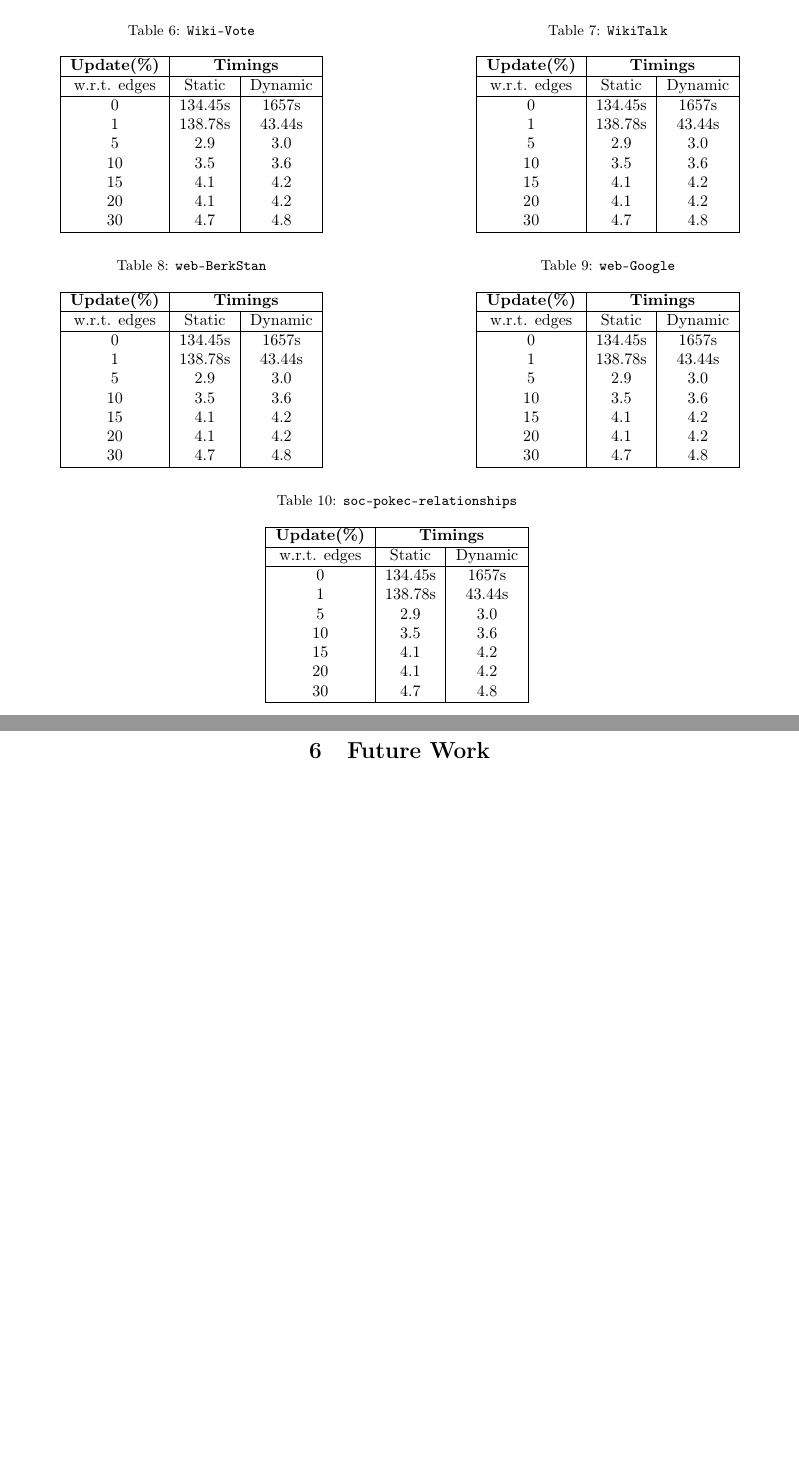
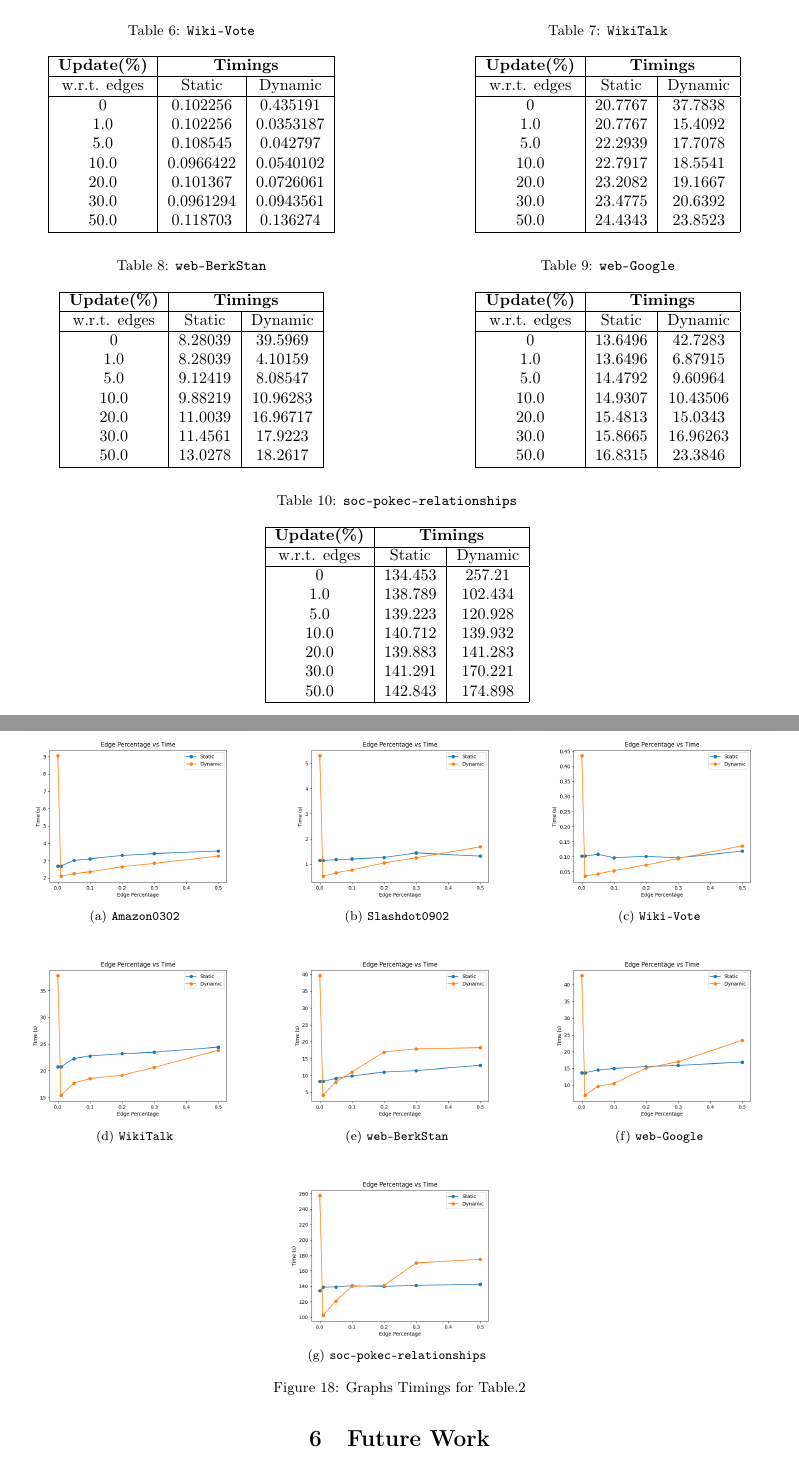
Before and after one commit to Archaic-Mage/Dynamic_SCC, a LaTeX document (report/BTP_Report.tex, which reads report/content/future_work.tex, report/content/results.tex): two parts of pages 31 and 32 of 33, joined at a grey line, cut so that both start at the same text, the shorter picture padded with empty space. Compiled offline with pdfLaTeX.

Commit message:
[FIN] report done

```diff
--- a/report/content/future_work.tex
+++ b/report/content/future_work.tex
@@ -1,2 +1 @@
 \section{Future Work}\label{Sec: Future Work}
-\blindtext
--- a/report/content/results.tex
+++ b/report/content/results.tex
@@ -84,5 +85,3 @@ All the testing was conducted on the same machine, with \texttt{-np} parameter s
         \hline
         w.r.t. edges & Static &  Dynamic \\
         \hline
-        0 & 134.45s & 1657s \\
-        1 & 138.78s & 43.44s \\
@@ -105,5 +106,3 @@ All the testing was conducted on the same machine, with \texttt{-np} parameter s
         \hline
         w.r.t. edges & Static &  Dynamic \\
         \hline
-        0 & 134.45s & 1657s \\
-        1 & 138.78s & 43.44s \\
@@ -127,13 +128,13 @@ All the testing was conducted on the same machine, with \texttt{-np} parameter s
         \hline
         w.r.t. edges & Static &  Dynamic \\
         \hline
-        0 & 134.45s & 1657s \\
-        1 & 138.78s & 43.44s \\
-        5 & 2.9 & 3.0 \\
-        10 & 3.5 & 3.6 \\
-        15 & 4.1 & 4.2 \\
-        20 & 4.1 & 4.2 \\
-        30 & 4.7 & 4.8 \\
+        0 & 0.102256 & 0.435191 \\
+        1.0 & 0.102256 & 0.0353187 \\
+        5.0 & 0.108545 & 0.042797 \\
+        10.0 & 0.0966422 & 0.0540102 \\
+        20.0 & 0.101367 & 0.0726061 \\
+        30.0 & 0.0961294 & 0.0943561 \\
+        50.0 & 0.118703 & 0.136274 \\
         \hline
     \end{tabular}
 }
@@ -149,13 +150,13 @@ All the testing was conducted on the same machine, with \texttt{-np} parameter s
         \hline
         w.r.t. edges & Static &  Dynamic \\
         \hline
-        0 & 134.45s & 1657s \\
-        1 & 138.78s & 43.44s \\
-        5 & 2.9 & 3.0 \\
-        10 & 3.5 & 3.6 \\
-        15 & 4.1 & 4.2 \\
-        20 & 4.1 & 4.2 \\
-        30 & 4.7 & 4.8 \\
+        0 & 20.7767 & 37.7838 \\
+        1.0 & 20.7767 & 15.4092 \\
+        5.0 & 22.2939 & 17.7078 \\
+        10.0 & 22.7917 & 18.5541 \\
+        20.0 & 23.2082 & 19.1667 \\
+        30.0 & 23.4775 & 20.6392 \\
+        50.0 & 24.4343 & 23.8523 \\
         \hline
     \end{tabular}
 }
@@ -171,13 +172,13 @@ All the testing was conducted on the same machine, with \texttt{-np} parameter s
         \hline
         w.r.t. edges & Static &  Dynamic \\
         \hline
-        0 & 134.45s & 1657s \\
-        1 & 138.78s & 43.44s \\
-        5 & 2.9 & 3.0 \\
-        10 & 3.5 & 3.6 \\
-        15 & 4.1 & 4.2 \\
-        20 & 4.1 & 4.2 \\
-        30 & 4.7 & 4.8 \\
+        0 & 8.28039 & 39.5969 \\
+        1.0 & 8.28039 & 4.10159 \\
+        5.0 & 9.12419 & 8.08547 \\
+        10.0 & 9.88219 & 10.96283 \\
+        20.0 & 11.0039 & 16.96717 \\
+        30.0 & 11.4561 & 17.9223 \\
+        50.0 & 13.0278 & 18.2617 \\
         \hline
     \end{tabular}
 }
@@ -193,13 +194,13 @@ All the testing was conducted on the same machine, with \texttt{-np} parameter s
         \hline
         w.r.t. edges & Static &  Dynamic \\
         \hline
-        0 & 134.45s & 1657s \\
-        1 & 138.78s & 43.44s \\
-        5 & 2.9 & 3.0 \\
-        10 & 3.5 & 3.6 \\
-        15 & 4.1 & 4.2 \\
-        20 & 4.1 & 4.2 \\
-        30 & 4.7 & 4.8 \\
+        0 & 13.6496 & 42.7283 \\
+        1.0 & 13.6496 & 6.87915 \\
+        5.0 & 14.4792 & 9.60964 \\
+        10.0 & 14.9307 & 10.43506 \\
+        20.0 & 15.4813 & 15.0343 \\
+        30.0 & 15.8665 & 16.96263 \\
+        50.0 & 16.8315 & 23.3846 \\
         \hline
     \end{tabular}
 }
@@ -215,15 +216,66 @@ All the testing was conducted on the same machine, with \texttt{-np} parameter s
         \hline
         w.r.t. edges & Static &  Dynamic \\
         \hline
-        0 & 134.45s & 1657s \\
-        1 & 138.78s & 43.44s \\
-        5 & 2.9 & 3.0 \\
-        10 & 3.5 & 3.6 \\
-        15 & 4.1 & 4.2 \\
-        20 & 4.1 & 4.2 \\
-        30 & 4.7 & 4.8 \\
+        0 & 134.453 & 257.21 \\
+        1.0 & 138.789 & 102.434 \\
+        5.0 & 139.223 & 120.928 \\
+        10.0 & 140.712 & 139.932 \\
+        20.0 & 139.883 & 141.283 \\
+        30.0 & 141.291 & 170.221 \\
+        50.0 & 142.843 & 174.898 \\
         \hline
     \end{tabular}
 }
 \hfill
 \end{table}
+
+\begin{figure}[h!]
+    \centering
+    \begin{subfigure}{0.3\textwidth}
+        \centering
+        \includegraphics[width=\linewidth]{./Figures/Amazon0302.out.png}
+        \caption{\texttt{Amazon0302}}
+    \end{subfigure}
+    \hfill
+    \begin{subfigure}{0.3\textwidth}
+        \centering
+        \includegraphics[width=\linewidth]{./Figures/Slashdot0902.out.png}
+        \caption{\texttt{Slashdot0902}}
+    \end{subfigure}
+    \hfill
+    \begin{subfigure}{0.3\textwidth}
+        \centering
+        \includegraphics[width=\linewidth]{./Figures/Wiki-Vote.out.png}
+        \caption{\texttt{Wiki-Vote}}
+    \end{subfigure}
+    \vspace{0.5cm}
+
+    \begin{subfigure}{0.3\textwidth}
+        \centering
+        \includegraphics[width=\linewidth]{./Figures/WikiTalk.out.png}
+        \caption{\texttt{WikiTalk}}
+    \end{subfigure}
+    \hfill
+    \begin{subfigure}{0.3\textwidth}
+        \centering
+        \includegraphics[width=\linewidth]{./Figures/web-BerkStan.out.png}
+        \caption{\texttt{web-BerkStan}}
+    \end{subfigure}
+    \hfill
+    \begin{subfigure}{0.3\textwidth}
+        \centering
+        \includegraphics[width=\linewidth]{./Figures/web-Google.out.png}
+        \caption{\texttt{web-Google}}
+    \end{subfigure}
+    \vspace{0.5cm}
+
+    \begin{subfigure}{0.3\textwidth}
+        \centering
+        \includegraphics[width=\linewidth]{./Figures/big.png}
+        \caption{\texttt{soc-pokec-relationships}}
+    \end{subfigure}
+    \hfill
+    % Add more subfigures if needed
+    \caption{Graphs Timings for \tableref{\ref{tab:graph_details}}}
+    \label{fig:seven_images}
+\end{figure}
```
Also changed, not shown: report/content/practical_implementation.tex (+8 -9 lines), report/content/theoretical_method.tex (+1 -1 lines), report/BTP_Report.pdf, report/Figures/Amazon0302.out.png (added), report/Figures/Slashdot0902.out.png (added), report/Figures/Wiki-Vote.out.png (added), report/Figures/WikiTalk.out.png (added), report/Figures/big.png (added), report/Figures/web-BerkStan.out.png (added), report/Figures/web-Google.out.png (added), report/content/future_work.tex (9 more changed lines), report/content/results.tex (31 more changed lines), 1 other file.
